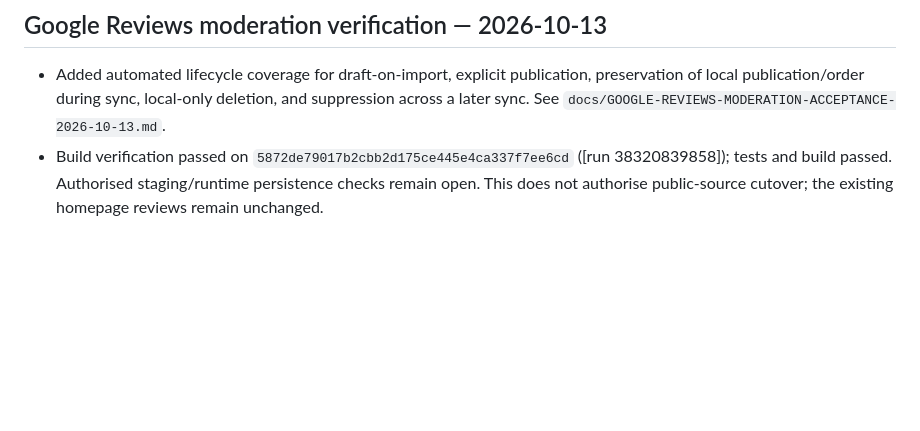
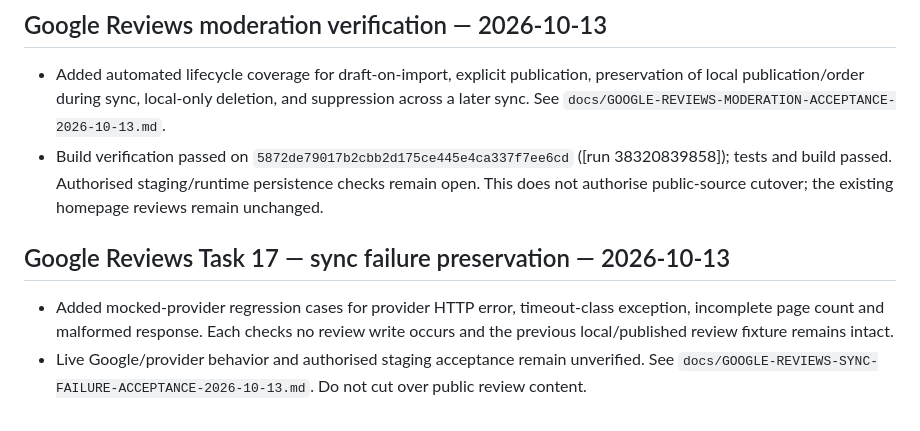
Before and after one commit to layalialzahra/layali-al-zahra-website, a Markdown page: docs/ADMIN-CMS-BRD.md, the part around the change. Rendered like a GitHub page; blank space fills up the shorter version.

Commit message:
docs: record Task 17 sync failure checks

```diff
--- a/docs/ADMIN-CMS-BRD.md
+++ b/docs/ADMIN-CMS-BRD.md
@@ -771,3 +771,7 @@ Required to unblock: verified Google API approval/enablement and OAuth/location
 ## Google Reviews moderation verification — 2026-10-13
 - Added automated lifecycle coverage for draft-on-import, explicit publication, preservation of local publication/order during sync, local-only deletion, and suppression across a later sync. See `docs/GOOGLE-REVIEWS-MODERATION-ACCEPTANCE-2026-10-13.md`.
 - Build verification passed on `5872de79017b2cbb2d175ce445e4ca337f7ee6cd` ([run 38320839858]); tests and build passed. Authorised staging/runtime persistence checks remain open. This does not authorise public-source cutover; the existing homepage reviews remain unchanged.
+
+## Google Reviews Task 17 — sync failure preservation — 2026-10-13
+- Added mocked-provider regression cases for provider HTTP error, timeout-class exception, incomplete page count and malformed response. Each checks no review write occurs and the previous local/published review fixture remains intact.
+- Live Google/provider behavior and authorised staging acceptance remain unverified. See `docs/GOOGLE-REVIEWS-SYNC-FAILURE-ACCEPTANCE-2026-10-13.md`. Do not cut over public review content.
```
